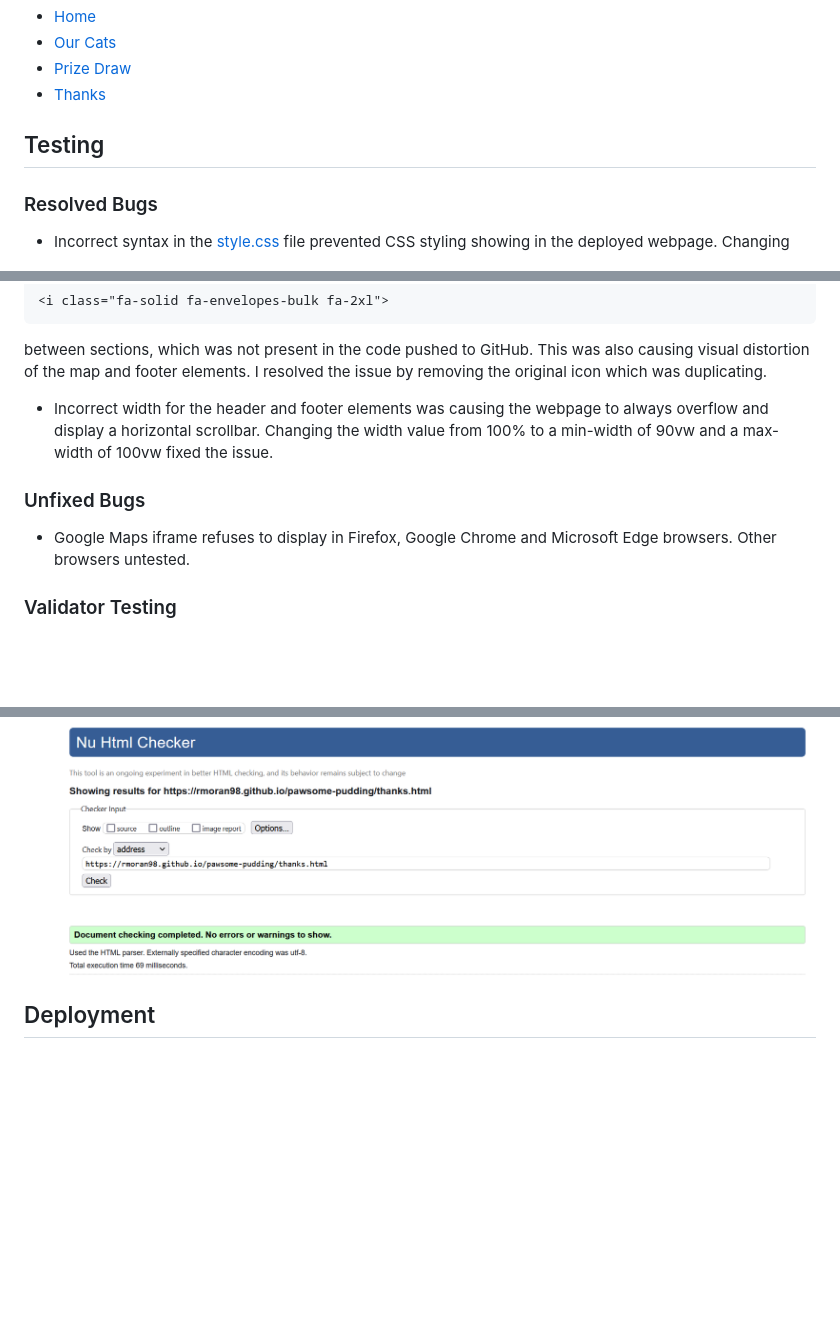
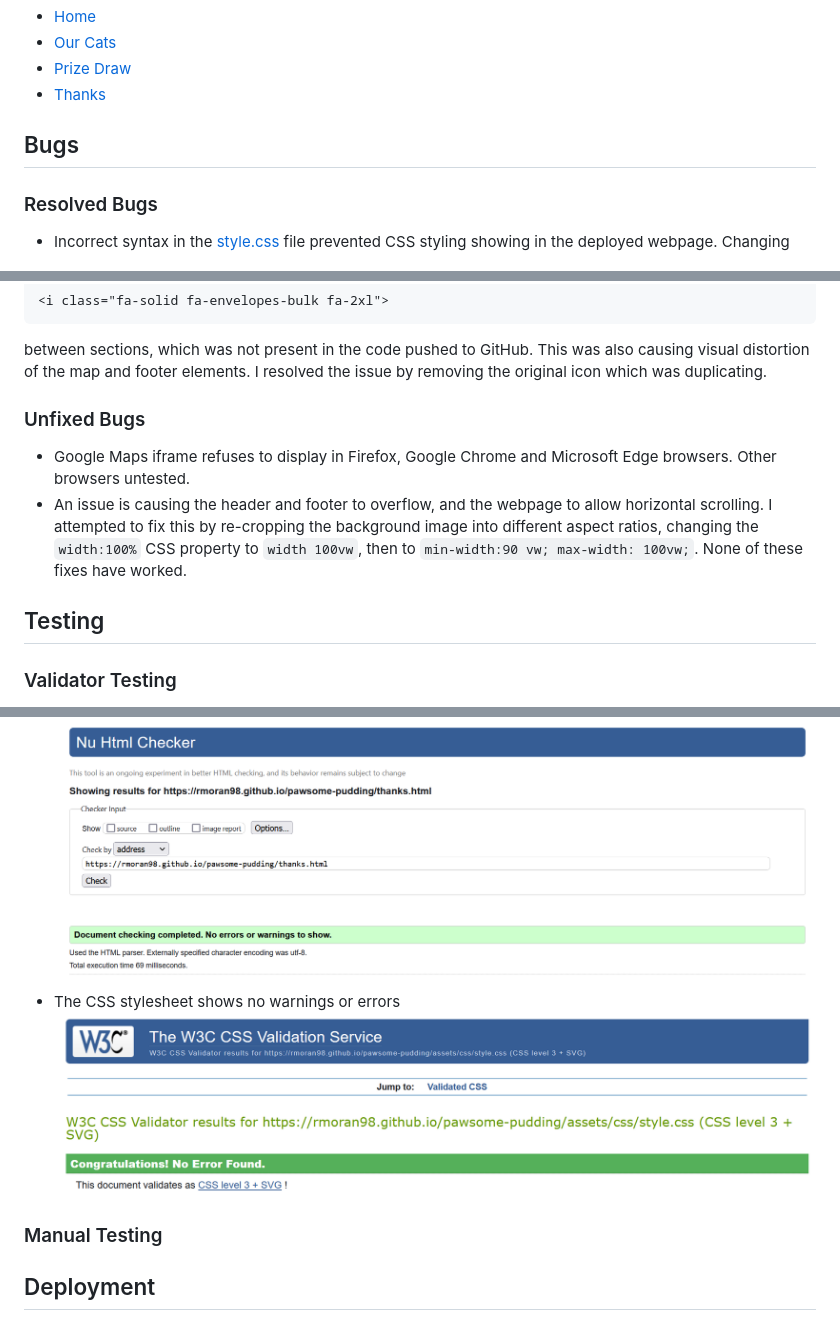
Before and after one commit to RMoran98/pawsome-pudding, a Markdown page: README.md, 3 parts joined by grey strips. GitHub-like rendering; blank space fills up the shorter version.

Commit message:
Update Bugs and Testing sections

````diff
--- a/README.md
+++ b/README.md
@@ -52,7 +52,7 @@ For accessibility purposes, I wanted an easy to read font. I researched the font
 - [Prize Draw](documentation/mobile-form.png)
 - [Thanks](documentation/mobile-thanks.png)
 
-## Testing
+## Bugs
 ### Resolved Bugs
 - Incorrect syntax in the [style.css](assets/css/style.css) file prevented CSS styling showing in the deployed webpage. Changing
 ```
@@ -94,12 +94,12 @@ to the opening form tag resolved the issue.
 <i class="fa-solid fa-envelopes-bulk fa-2xl">
 ```
 between sections, which was not present in the code pushed to GitHub. This was also causing visual distortion of the map and footer elements. I resolved the issue by removing the original icon which was duplicating.
-- Incorrect width for the header and footer elements was causing the webpage to always overflow and display a horizontal scrollbar. Changing the width value from 100% to a min-width of 90vw and a max-width of 100vw fixed the issue.
 
 ### Unfixed Bugs
 - Google Maps iframe refuses to display in Firefox, Google Chrome and Microsoft Edge browsers. Other browsers untested.
+- An issue is causing the header and footer to overflow, and the webpage to allow horizontal scrolling. I attempted to fix this by re-cropping the background image into different aspect ratios, changing the `width:100%` CSS property to `width 100vw`, then to `min-width:90 vw; max-width: 100vw;`. None of these fixes have worked.
 
-
+## Testing
 ### Validator Testing
 - The Home page shows no warnings or errors
 ![Home validation results](documentation/validator-home.png)
@@ -112,6 +112,11 @@ between sections, which was not present in the code pushed to GitHub. This was a
 
 - The Thanks page shows no warnings or errors
 ![Thanks page validation results](documentation/validator-thanks.png)
+
+- The CSS stylesheet shows no warnings or errors
+![CSS validation results](documentation/validator-css.png)
+
+### Manual Testing
 
 ## Deployment
 To deploy this website, first clone it under the code dropdown menu at the [GitHub Respository](https://github.com/RMoran98/pawsome-pudding). Next, navigate to settings > pages in the cloned GitHub repository. Under Build and Deployment > Branch, select main for the branch and save.
````
